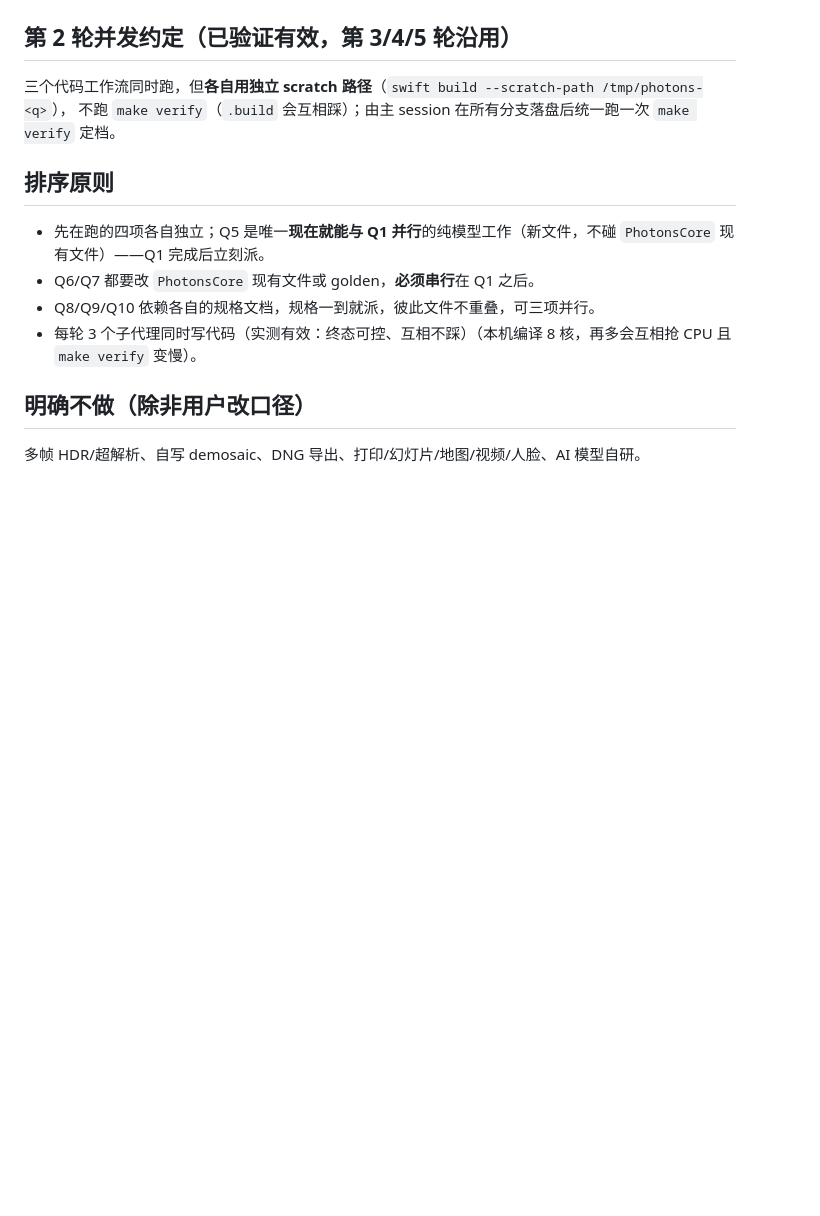
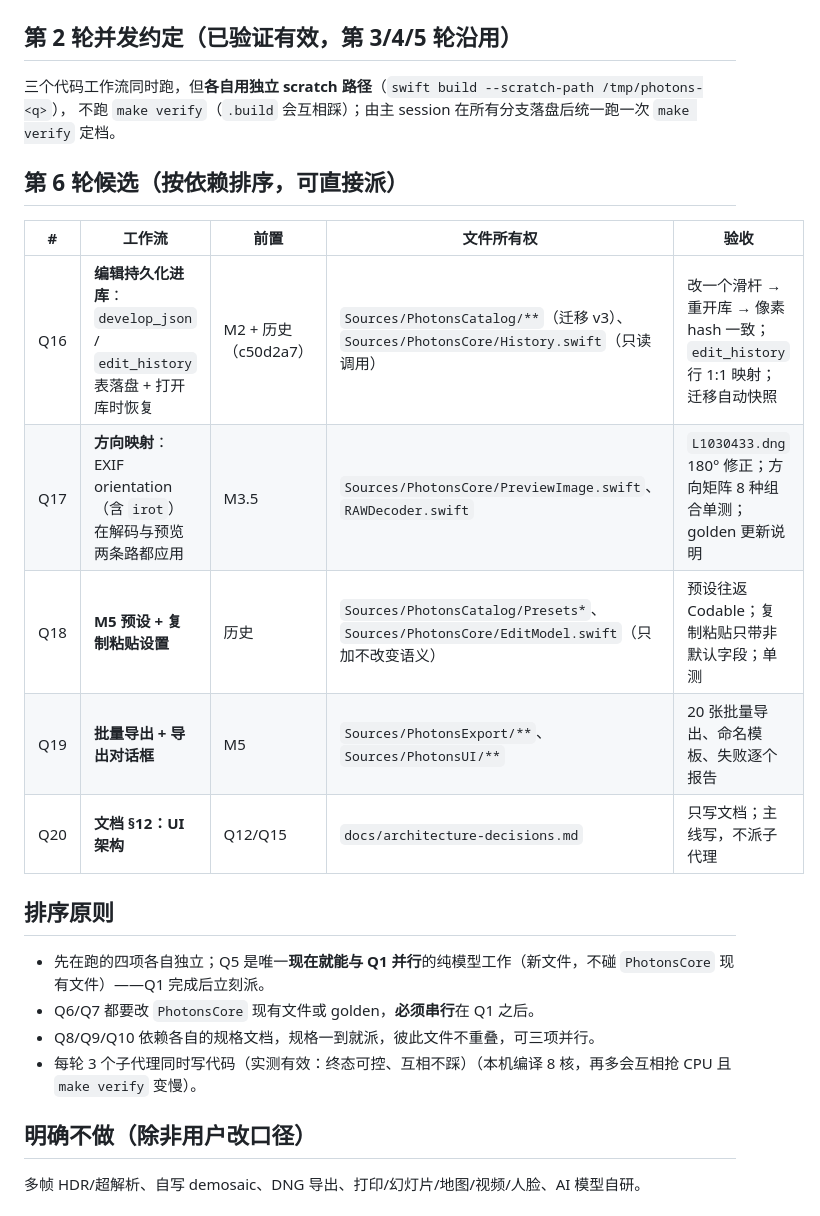
Before and after one commit to chemharuka/photons, a Markdown page: docs/tasks/QUEUE.md, the part around the change. Rendered like a GitHub page; blank space fills up the shorter version.

Commit message:
docs: QUEUE 增第 6 轮候选（编辑持久化/方向映射/预设/批量导出/UI 架构文档）

```diff
--- a/docs/tasks/QUEUE.md
+++ b/docs/tasks/QUEUE.md
@@ -40,6 +40,16 @@
 三个代码工作流同时跑，但**各自用独立 scratch 路径**（`swift build --scratch-path /tmp/photons-<q>`），
 不跑 `make verify`（`.build` 会互相踩）；由主 session 在所有分支落盘后统一跑一次 `make verify` 定档。
 
+## 第 6 轮候选（按依赖排序，可直接派）
+
+| # | 工作流 | 前置 | 文件所有权 | 验收 |
+|---|---|---|---|---|
+| Q16 | **编辑持久化进库**：`develop_json` / `edit_history` 表落盘 + 打开库时恢复 | M2 + 历史（c50d2a7） | `Sources/PhotonsCatalog/**`（迁移 v3）、`Sources/PhotonsCore/History.swift`（只读调用） | 改一个滑杆 → 重开库 → 像素 hash 一致；`edit_history` 行 1:1 映射；迁移自动快照 |
+| Q17 | **方向映射**：EXIF orientation（含 `irot`）在解码与预览两条路都应用 | M3.5 | `Sources/PhotonsCore/PreviewImage.swift`、`RAWDecoder.swift` | `L1030433.dng` 180° 修正；方向矩阵 8 种组合单测；golden 更新说明 |
+| Q18 | **M5 预设 + 复制粘贴设置** | 历史 | `Sources/PhotonsCatalog/Presets*`、`Sources/PhotonsCore/EditModel.swift`（只加不改变语义） | 预设往返 Codable；复制粘贴只带非默认字段；单测 |
+| Q19 | **批量导出 + 导出对话框** | M5 | `Sources/PhotonsExport/**`、`Sources/PhotonsUI/**` | 20 张批量导出、命名模板、失败逐个报告 |
+| Q20 | **文档 §12：UI 架构** | Q12/Q15 | `docs/architecture-decisions.md` | 只写文档；主线写，不派子代理 |
+
 ## 排序原则
 
 - 先在跑的四项各自独立；Q5 是唯一**现在就能与 Q1 并行**的纯模型工作（新文件，不碰 `PhotonsCore` 现有文件）——Q1 完成后立刻派。
```
